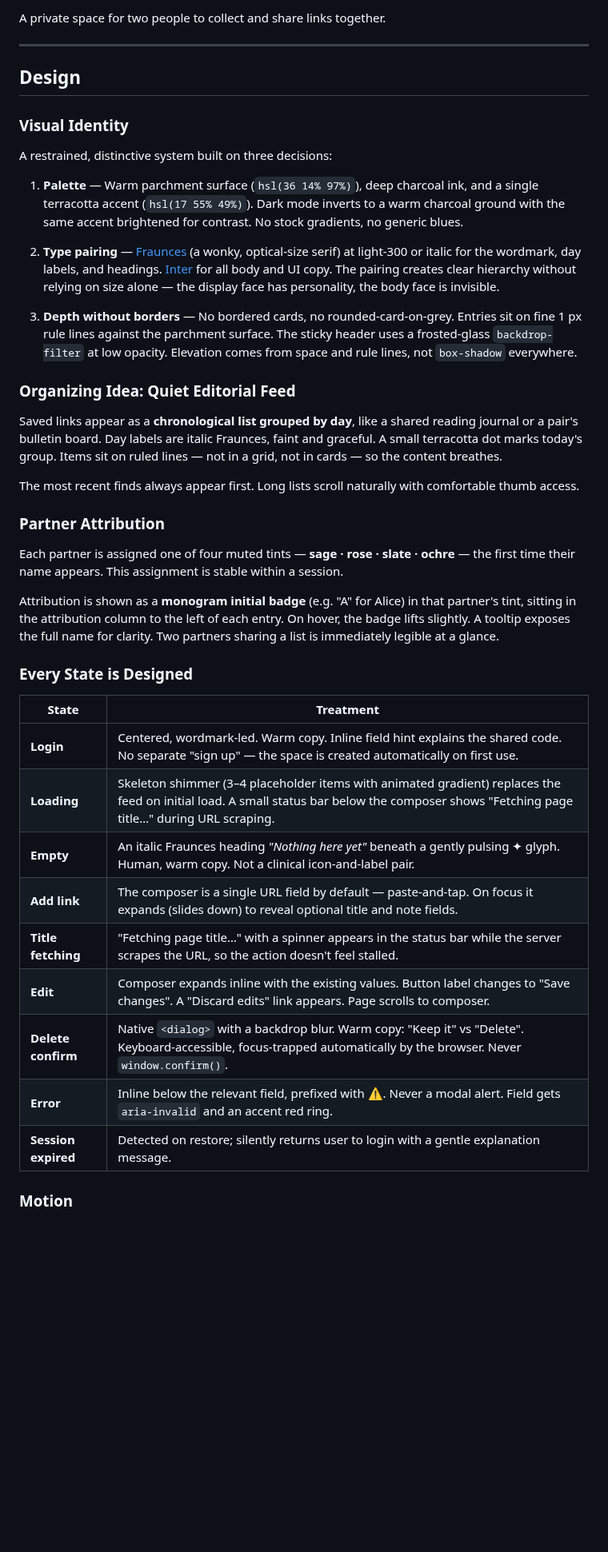
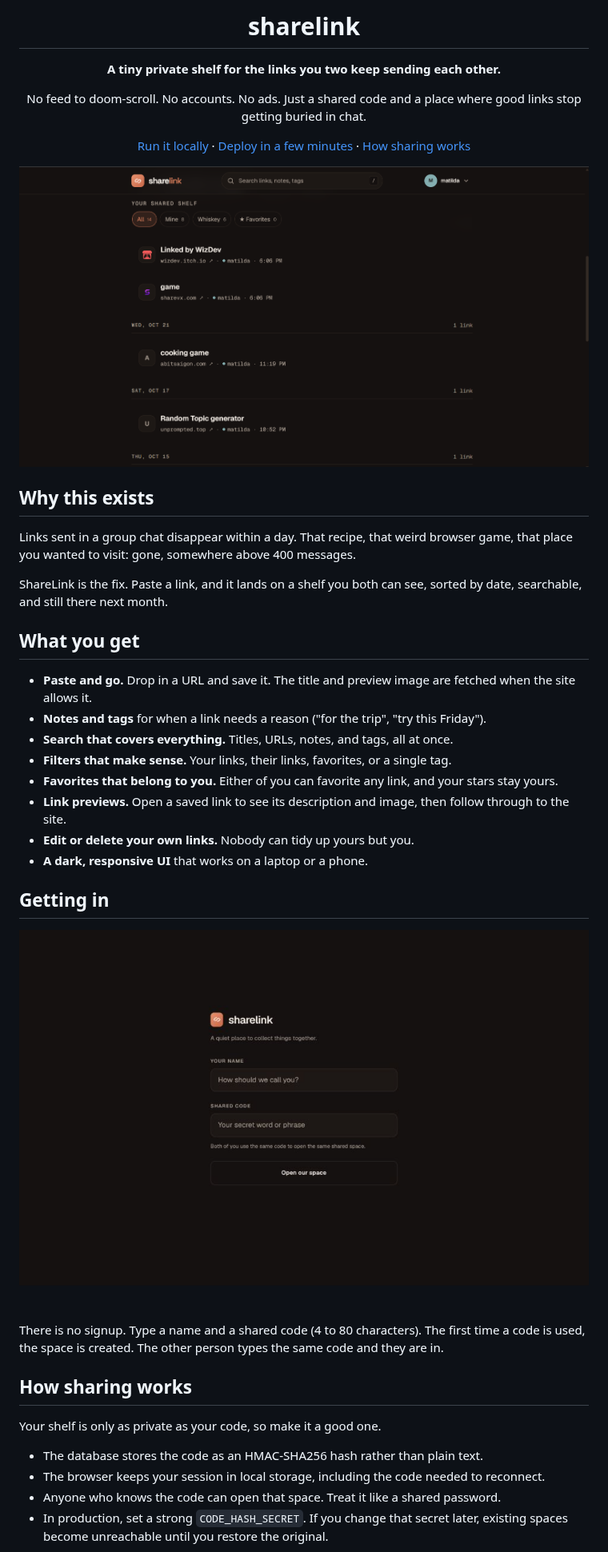
Before and after one commit to Meghna1904/sharelink, a Markdown page: README.md, the part around one of its changes. Shown at 80% size. Rendered like a GitHub page; pictures changed too: docs/images/shared-links.png (added), docs/images/sign-in.png (added); blank space fills up the shorter version.

Commit message:
Update README and link row interactions

```diff
--- a/README.md
+++ b/README.md
@@ -2,45 +2,45 @@
 
-A private space for two people to collect and share links together.
+# sharelink
 
----
+**A tiny private shelf for the links you two keep sending each other.**
 
-## Design
+No feed to doom-scroll. No accounts. No ads. Just a shared code and a place where good links stop getting buried in chat.
 
-### Visual Identity
+[Run it locally](#run-it-locally) · [Deploy in a few minutes](#deploy-to-vercel) · [How sharing works](#how-sharing-works)
 
-A restrained, distinctive system built on three decisions:
+![ShareLink shared link shelf](docs/images/shared-links.png)
 
-1. **Palette** — Warm parchment surface (`hsl(36 14% 97%)`), deep charcoal ink, and a single terracotta accent (`hsl(17 55% 49%)`). Dark mode inverts to a warm charcoal ground with the same accent brightened for contrast. No stock gradients, no generic blues.
+</div>
 
-2. **Type pairing** — [Fraunces](https://fonts.google.com/specimen/Fraunces) (a wonky, optical-size serif) at light-300 or italic for the wordmark, day labels, and headings. [Inter](https://fonts.google.com/specimen/Inter) for all body and UI copy. The pairing creates clear hierarchy without relying on size alone — the display face has personality, the body face is invisible.
+## Why this exists
 
-3. **Depth without borders** — No bordered cards, no rounded-card-on-grey. Entries sit on fine 1 px rule lines against the parchment surface. The sticky header uses a frosted-glass `backdrop-filter` at low opacity. Elevation comes from space and rule lines, not `box-shadow` everywhere.
+Links sent in a group chat disappear within a day. That recipe, that weird browser game, that place you wanted to visit: gone, somewhere above 400 messages.
 
-### Organizing Idea: Quiet Editorial Feed
+ShareLink is the fix. Paste a link, and it lands on a shelf you both can see, sorted by date, searchable, and still there next month.
 
-Saved links appear as a **chronological list grouped by day**, like a shared reading journal or a pair's bulletin board. Day labels are italic Fraunces, faint and graceful. A small terracotta dot marks today's group. Items sit on ruled lines — not in a grid, not in cards — so the content breathes.
+## What you get
 
-The most recent finds always appear first. Long lists scroll naturally with comfortable thumb access.
+- **Paste and go.** Drop in a URL and save it. The title and preview image are fetched when the site allows it.
+- **Notes and tags** for when a link needs a reason ("for the trip", "try this Friday").
+- **Search that covers everything.** Titles, URLs, notes, and tags, all at once.
+- **Filters that make sense.** Your links, their links, favorites, or a single tag.
+- **Favorites that belong to you.** Either of you can favorite any link, and your stars stay yours.
+- **Link previews.** Open a saved link to see its description and image, then follow through to the site.
+- **Edit or delete your own links.** Nobody can tidy up yours but you.
+- **A dark, responsive UI** that works on a laptop or a phone.
 
-### Partner Attribution
+## Getting in
 
-Each partner is assigned one of four muted tints — **sage · rose · slate · ochre** — the first time their name appears. This assignment is stable within a session.
+![ShareLink sign-in screen](docs/images/sign-in.png)
 
-Attribution is shown as a **monogram initial badge** (e.g. "A" for Alice) in that partner's tint, sitting in the attribution column to the left of each entry. On hover, the badge lifts slightly. A tooltip exposes the full name for clarity. Two partners sharing a list is immediately legible at a glance.
+There is no signup. Type a name and a shared code (4 to 80 characters). The first time a code is used, the space is created. The other person types the same code and they are in.
 
-### Every State is Designed
+## How sharing works
 
-| State | Treatment |
-|---|---|
-| **Login** | Centered, wordmark-led. Warm copy. Inline field hint explains the shared code. No separate "sign up" — the space is created automatically on first use. |
-| **Loading** | Skeleton shimmer (3–4 placeholder items with animated gradient) replaces the feed on initial load. A small status bar below the composer shows "Fetching page title…" during URL scraping. |
-| **Empty** | An italic Fraunces heading *"Nothing here yet"* beneath a gently pulsing ✦ glyph. Human, warm copy. Not a clinical icon-and-label pair. |
-| **Add link** | The composer is a single URL field by default — paste-and-tap. On focus it expands (slides down) to reveal optional title and note fields. |
-| **Title fetching** | "Fetching page title…" with a spinner appears in the status bar while the server scrapes the URL, so the action doesn't feel stalled. |
-| **Edit** | Composer expands inline with the existing values. Button label changes to "Save changes". A "Discard edits" link appears. Page scrolls to composer. |
-| **Delete confirm** | Native `<dialog>` with a backdrop blur. Warm copy: "Keep it" vs "Delete". Keyboard-accessible, focus-trapped automatically by the browser. Never `window.confirm()`. |
-| **Error** | Inline below the relevant field, prefixed with ⚠. Never a modal alert. Field gets `aria-invalid` and an accent red ring. |
-| **Session expired** | Detected on restore; silently returns user to login with a gentle explanation message. |
+Your shelf is only as private as your code, so make it a good one.
 
-### Motion
+- The database stores the code as an HMAC-SHA256 hash rather than plain text.
+- The browser keeps your session in local storage, including the code needed to reconnect.
+- Anyone who knows the code can open that space. Treat it like a shared password.
+- In production, set a strong `CODE_HASH_SECRET`. If you change that secret later, existing spaces become unreachable until you restore the original.
 
```
Also changed, not shown: other parts of README.md (+34 -52 lines), 3 other files.
